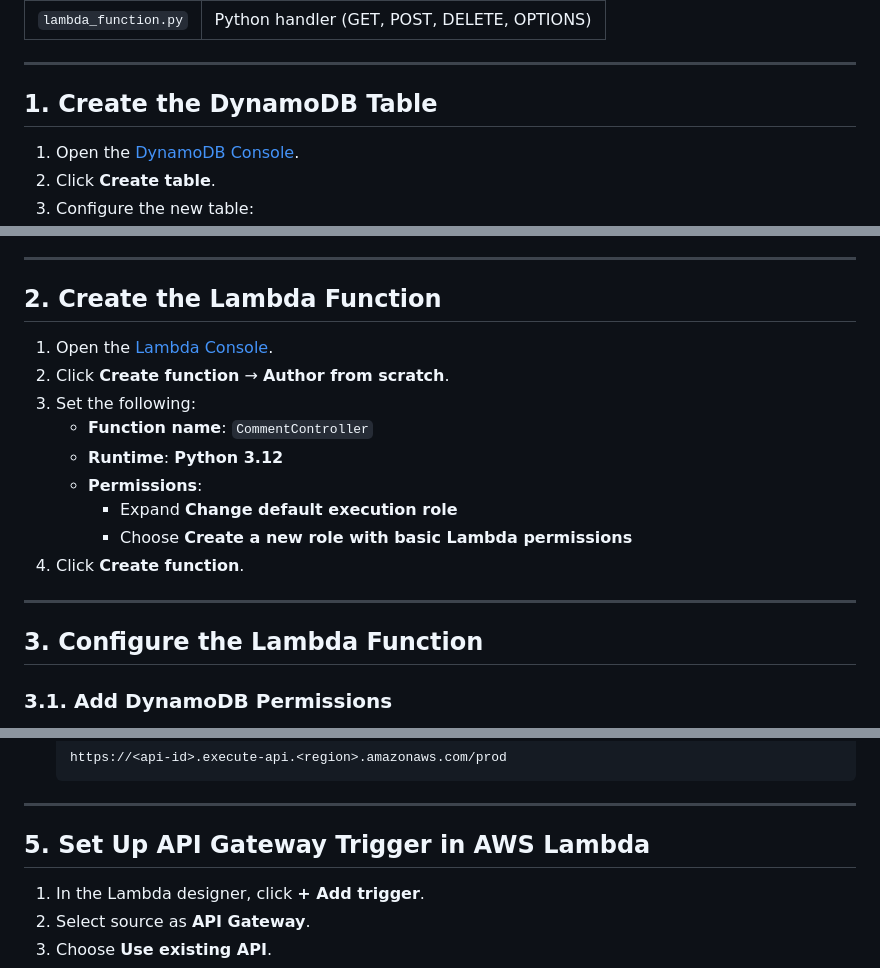
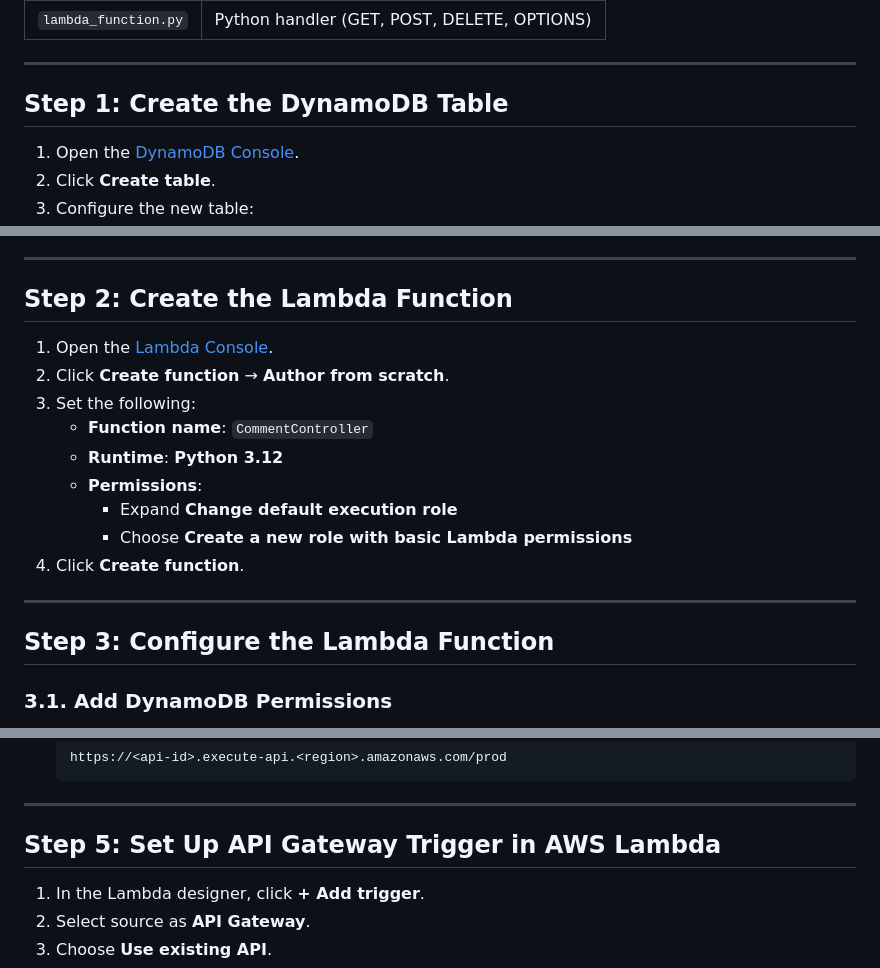
Before and after one commit to DroopyPirate/AWS-Comment-System, a Markdown page: backend/README.md, 3 parts joined by grey strips. Rendered like a GitHub page.

Commit message:
backend-readme-commit

```diff
--- a/backend/README.md
+++ b/backend/README.md
@@ -12,7 +12,7 @@ This folder contains everything you need to configure the **UserComments** Dynam
 
 ---
 
-## 1. Create the DynamoDB Table
+## Step 1: Create the DynamoDB Table
 
 1. Open the [DynamoDB Console](https://console.aws.amazon.com/dynamodb).
 2. Click **Create table**.
@@ -26,7 +26,7 @@ This folder contains everything you need to configure the **UserComments** Dynam
 
 ---
 
-## 2. Create the Lambda Function
+## Step 2: Create the Lambda Function
 
 1. Open the [Lambda Console](https://console.aws.amazon.com/lambda).
 2. Click **Create function** → **Author from scratch**.
@@ -40,7 +40,7 @@ This folder contains everything you need to configure the **UserComments** Dynam
 
 ---
 
-## 3. Configure the Lambda Function
+## Step 3: Configure the Lambda Function
 
 ### 3.1. Add DynamoDB Permissions
 
@@ -189,7 +189,7 @@ Browsers send an OPTIONS request before actual GET/POST/DELETE calls to check CO
 
 ---
 
-## 5. Set Up API Gateway Trigger in AWS Lambda
+## Step 5: Set Up API Gateway Trigger in AWS Lambda
 
 1. In the Lambda designer, click **+ Add trigger**.
 2. Select source as **API Gateway**.
```
